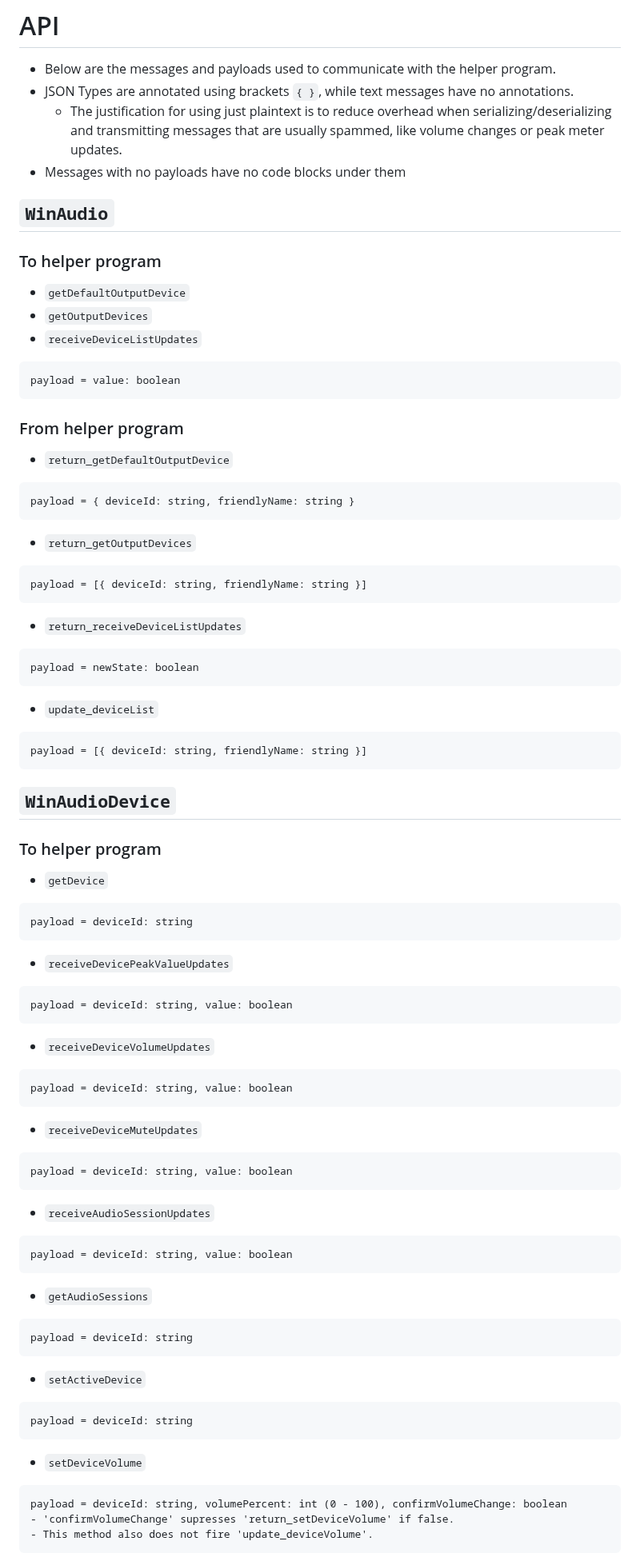
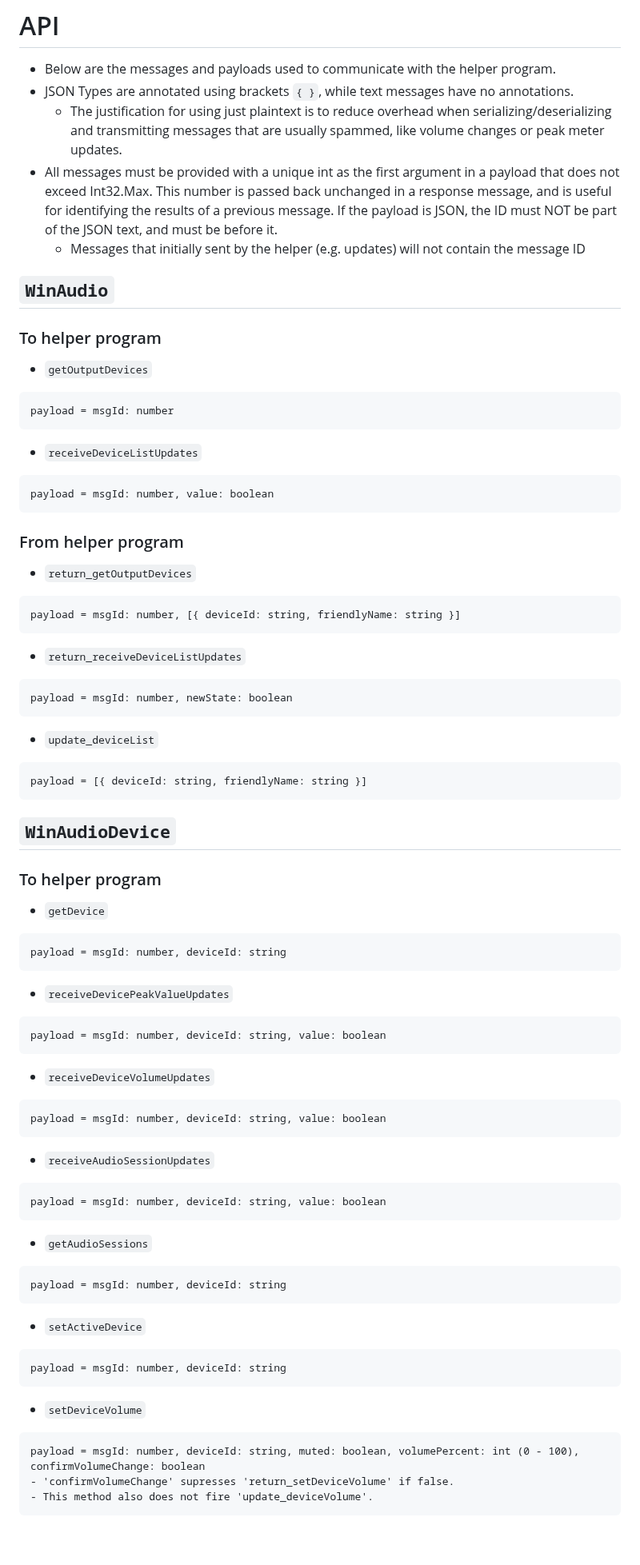
Before and after one commit to kkps-d/button-board-win32-helper, a Markdown page: README.md, the part around one of its changes. Shown at 80% size. GitHub-like rendering; blank space fills up the shorter version.

````diff
--- a/README.md
+++ b/README.md
@@ -29,33 +29,32 @@ The port can be configured by editing the `helperPort` property in `buttonboard-
 - Below are the messages and payloads used to communicate with the helper program.
 - JSON Types are annotated using brackets `{ }`, while text messages have no annotations.
   - The justification for using just plaintext is to reduce overhead when serializing/deserializing and transmitting messages that are usually spammed, like volume changes or peak meter updates.
-- Messages with no payloads have no code blocks under them
+- All messages must be provided with a unique int as the first argument in a payload that does not exceed Int32.Max. This number is passed back unchanged in a response message, and is useful for identifying the results of a previous message. If the payload is JSON, the ID must NOT be part of the JSON text, and must be before it.
+  - Messages that initially sent by the helper (e.g. updates) will not contain the message ID
 
 ## `WinAudio`
 
 ### To helper program
 
-- `getDefaultOutputDevice`
 - `getOutputDevices`
+```
+payload = msgId: number
+```
+
 - `receiveDeviceListUpdates`
 ```
-payload = value: boolean
+payload = msgId: number, value: boolean
 ```
 
 ### From helper program
-- `return_getDefaultOutputDevice`
-```
-payload = { deviceId: string, friendlyName: string }
-```
-
 - `return_getOutputDevices`
 ```
-payload = [{ deviceId: string, friendlyName: string }]
+payload = msgId: number, [{ deviceId: string, friendlyName: string }]
 ```
 
 - `return_receiveDeviceListUpdates`
 ```
-payload = newState: boolean
+payload = msgId: number, newState: boolean
 ```
 
 - `update_deviceList`
@@ -69,41 +68,36 @@ payload = [{ deviceId: string, friendlyName: string }]
 
 - `getDevice`
 ```
-payload = deviceId: string
+payload = msgId: number, deviceId: string
 ```
 
 - `receiveDevicePeakValueUpdates`
 ```
-payload = deviceId: string, value: boolean
+payload = msgId: number, deviceId: string, value: boolean
 ```
 
 - `receiveDeviceVolumeUpdates`
 ```
-payload = deviceId: string, value: boolean
-```
-
-- `receiveDeviceMuteUpdates`
-```
-payload = deviceId: string, value: boolean
+payload = msgId: number, deviceId: string, value: boolean
 ```
 
 - `receiveAudioSessionUpdates`
 ```
-payload = deviceId: string, value: boolean
+payload = msgId: number, deviceId: string, value: boolean
 ```
 
 - `getAudioSessions`
 ```
-payload = deviceId: string
+payload = msgId: number, deviceId: string
 ```
 
 - `setActiveDevice`
 ```
-payload = deviceId: string
+payload = msgId: number, deviceId: string
 ```
 
 - `setDeviceVolume`
 ```
-payload = deviceId: string, volumePercent: int (0 - 100), confirmVolumeChange: boolean
+payload = msgId: number, deviceId: string, muted: boolean, volumePercent: int (0 - 100), confirmVolumeChange: boolean
 - 'confirmVolumeChange' supresses 'return_setDeviceVolume' if false.
 - This method also does not fire 'update_deviceVolume'.
````
Also changed, not shown: other parts of README.md (+15 -63 lines).
